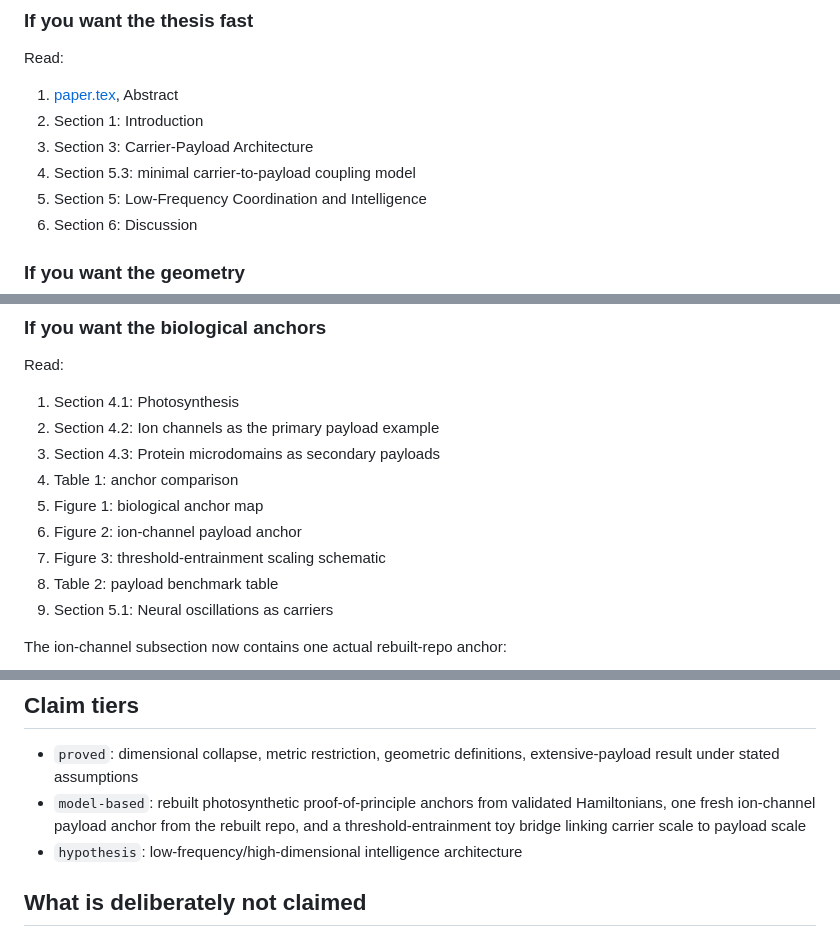
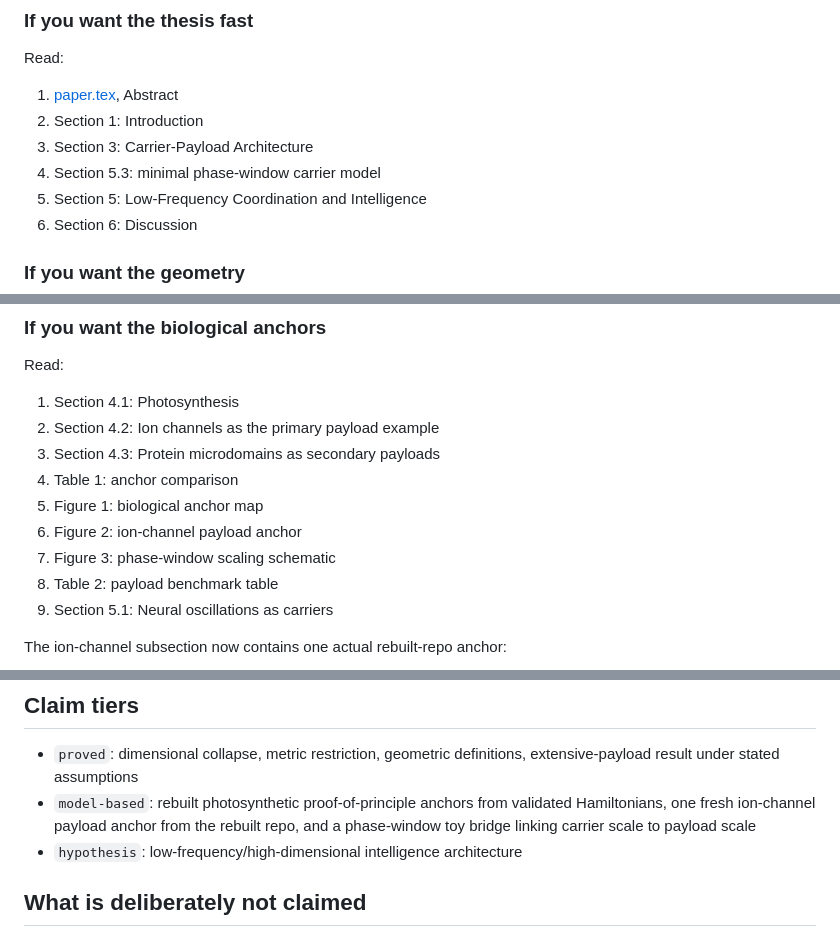
Before and after one commit to todd866/decoherence-dimensional-collapse, a Markdown page: reader_guide.md, 3 parts joined by grey strips. Rendered like a GitHub page.

```diff
--- a/reader_guide.md
+++ b/reader_guide.md
@@ -17,7 +17,7 @@ Read:
 1. [paper.tex](/Users/iantodd/Projects/highdimensional/physics/70_decoherence_dimensional_collapse/paper.tex), Abstract
 2. Section 1: Introduction
 3. Section 3: Carrier-Payload Architecture
-4. Section 5.3: minimal carrier-to-payload coupling model
+4. Section 5.3: minimal phase-window carrier model
 5. Section 5: Low-Frequency Coordination and Intelligence
 6. Section 6: Discussion
 
@@ -41,7 +41,7 @@ Read:
 4. Table 1: anchor comparison
 5. Figure 1: biological anchor map
 6. Figure 2: ion-channel payload anchor
-7. Figure 3: threshold-entrainment scaling schematic
+7. Figure 3: phase-window scaling schematic
 8. Table 2: payload benchmark table
 9. Section 5.1: Neural oscillations as carriers
 
@@ -66,7 +66,7 @@ Section 5.1 now also has one rebuilt carrier-side proxy: the synthetic gamma mic
 ## Claim tiers
 
 - `proved`: dimensional collapse, metric restriction, geometric definitions, extensive-payload result under stated assumptions
-- `model-based`: rebuilt photosynthetic proof-of-principle anchors from validated Hamiltonians, one fresh ion-channel payload anchor from the rebuilt repo, and a threshold-entrainment toy bridge linking carrier scale to payload scale
+- `model-based`: rebuilt photosynthetic proof-of-principle anchors from validated Hamiltonians, one fresh ion-channel payload anchor from the rebuilt repo, and a phase-window toy bridge linking carrier scale to payload scale
 - `hypothesis`: low-frequency/high-dimensional intelligence architecture
 
 ## What is deliberately not claimed
```
Also changed, not shown: README.md (+9 -9 lines), figures/threshold_entrainment_scaling.png, 7 other files.
